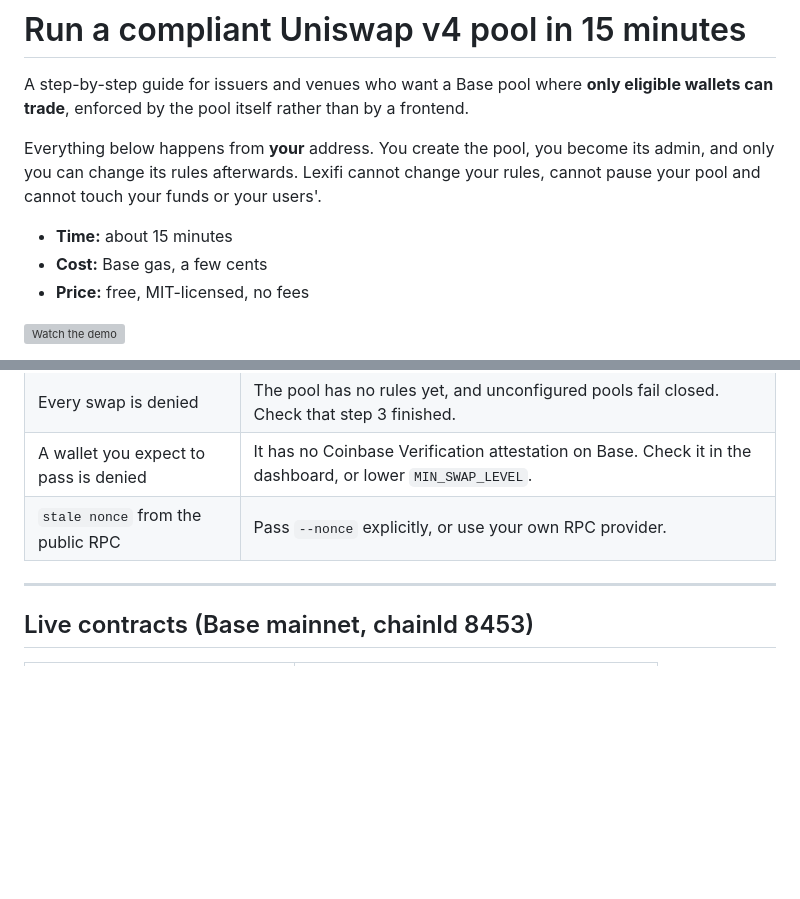
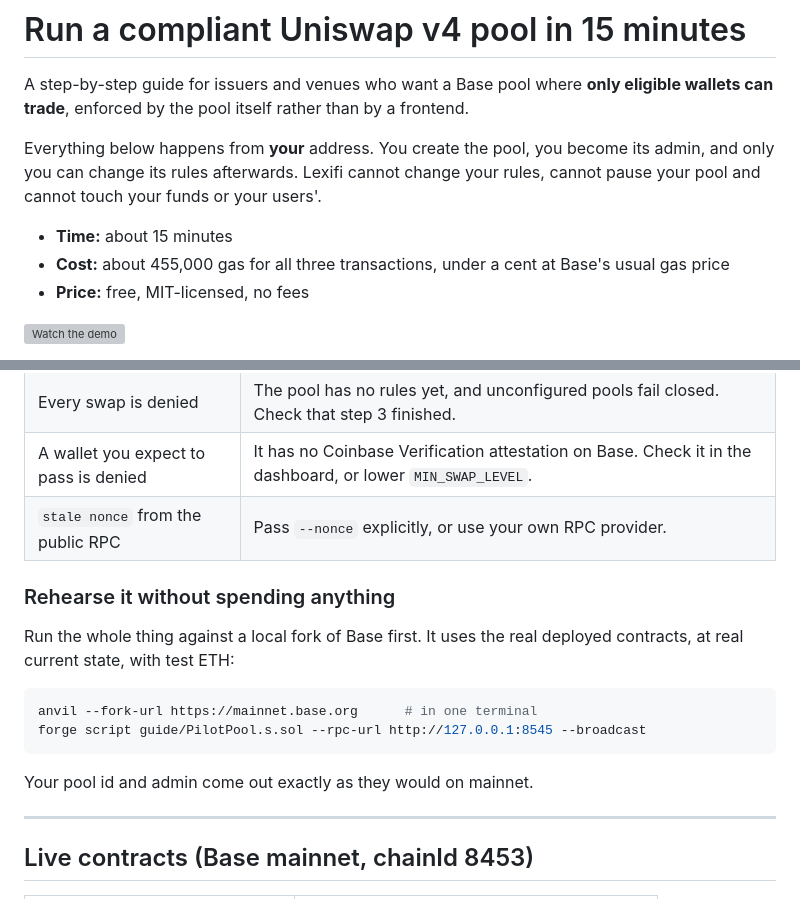
Before and after one commit to Gomathi1806/lexifi-contracts, a Markdown page: guide/README.md, 2 parts joined by grey strips. GitHub-like rendering; blank space fills up the shorter version; grey boxes are pictures that could not be loaded.

Commit message:
docs: pilot guide — real gas figure and a fork rehearsal section
Script exercised end to end against a Base mainnet fork: both policy
paths, the NotPoolAdmin case and the SKIP_INITIALIZE re-run.

````diff
--- a/guide/README.md
+++ b/guide/README.md
@@ -8,7 +8,7 @@ you can change its rules afterwards. Lexifi cannot change your rules, cannot pau
 cannot touch your funds or your users'.
 
 - **Time:** about 15 minutes
-- **Cost:** Base gas, a few cents
+- **Cost:** about 455,000 gas for all three transactions, under a cent at Base's usual gas price
 - **Price:** free, MIT-licensed, no fees
 
 [![Watch the demo](https://img.youtube.com/vi/cnuJ0m1bC7g/hqdefault.jpg)](https://youtu.be/cnuJ0m1bC7g)
@@ -155,6 +155,18 @@ That pass-and-fail pair is the demonstration worth showing your compliance team.
 | A wallet you expect to pass is denied | It has no Coinbase Verification attestation on Base. Check it in the dashboard, or lower `MIN_SWAP_LEVEL`. |
 | `stale nonce` from the public RPC | Pass `--nonce` explicitly, or use your own RPC provider. |
 
+### Rehearse it without spending anything
+
+Run the whole thing against a local fork of Base first. It uses the real deployed contracts, at
+real current state, with test ETH:
+
+```bash
+anvil --fork-url https://mainnet.base.org      # in one terminal
+forge script guide/PilotPool.s.sol --rpc-url http://127.0.0.1:8545 --broadcast
+```
+
+Your pool id and admin come out exactly as they would on mainnet.
+
 ---
 
 ## Live contracts (Base mainnet, chainId 8453)
````
